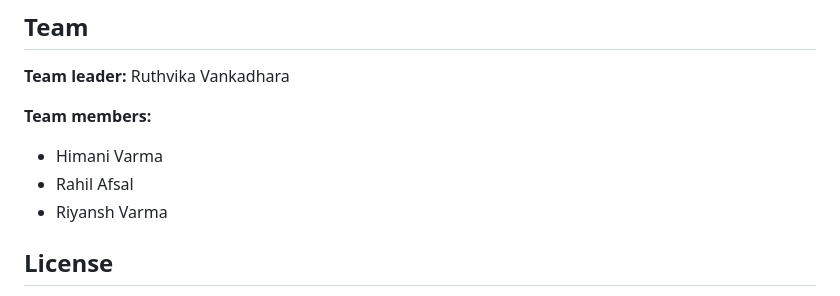
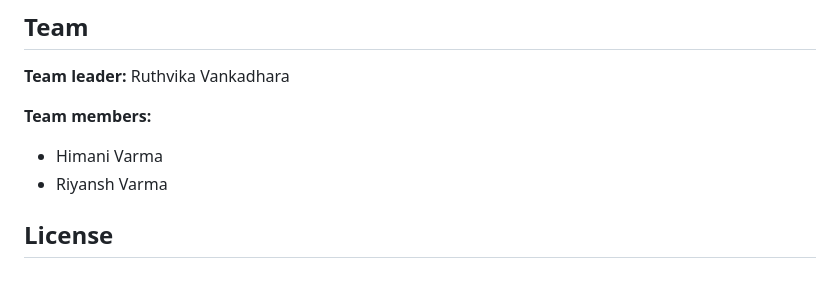
Before and after one commit to vruthvi20/akshaya-patr, a Markdown page: README.md, the part around the change. Drawn GitHub-style.

```diff
--- a/README.md
+++ b/README.md
@@ -99,7 +99,6 @@ To build the version that goes online: `npm run build`
 
 **Team members:**
 - Himani Varma
-- Rahil Afsal
 - Riyansh Varma
 
 ## License
```
